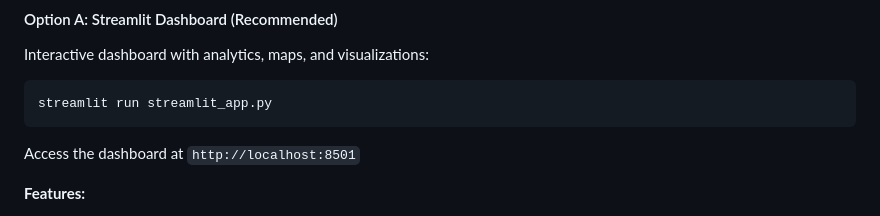
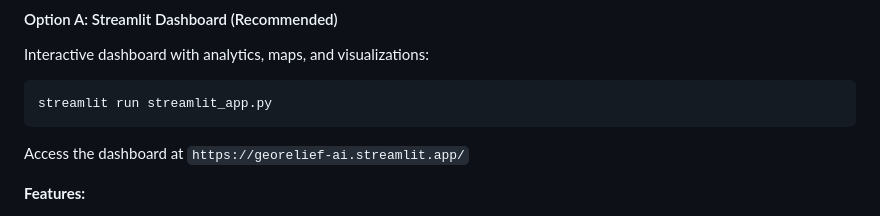
Before and after one commit to JethroKimande/GeoRelief-AI, a Markdown page: README.md, the part around the change. Drawn GitHub-style.

Commit message:
Update README with project details and installation steps

````diff
--- a/README.md
+++ b/README.md
@@ -176,7 +176,7 @@ Interactive dashboard with analytics, maps, and visualizations:
 streamlit run streamlit_app.py
 ```
 
-Access the dashboard at `http://localhost:8501`
+Access the dashboard at `https://georelief-ai.streamlit.app/`
 
 **Features:**
 - 📊 Mission Control Dashboard with key metrics
````
